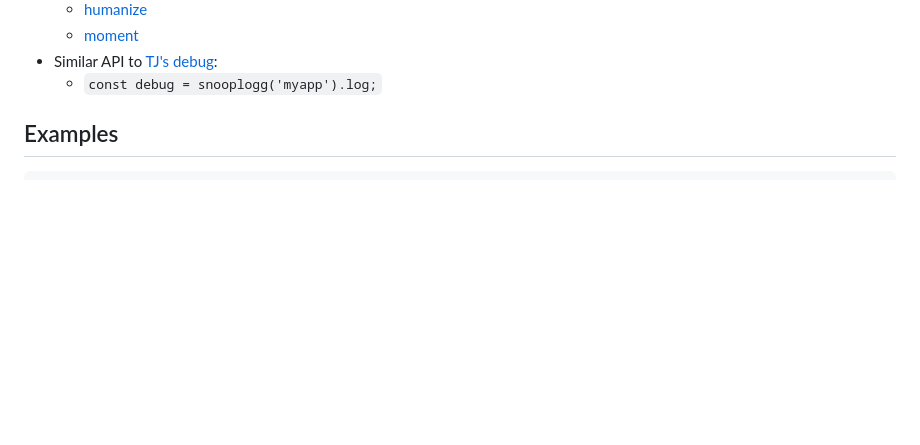
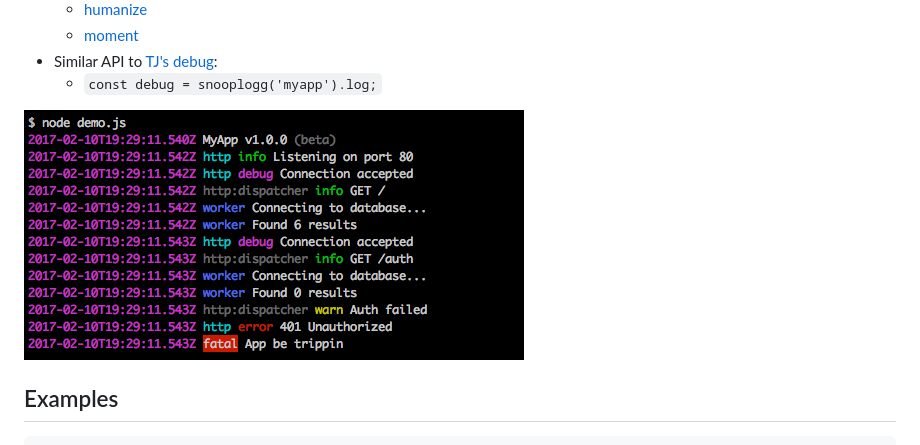
Before and after one commit to cb1kenobi/snooplogg, a Markdown page: README.md, the part around the change. Drawn GitHub-style; pictures changed too: demo/screenshot.png (added); blank space fills up the shorter version.

Commit message:
Added small demo and a screenshot.

```diff
--- a/README.md
+++ b/README.md
@@ -28,6 +28,8 @@ Laid back logging.
    * [moment](https://www.npmjs.com/package/moment)
  * Similar API to [TJ's debug](https://www.npmjs.com/package/debug):
    * `const debug = snooplogg('myapp').log;`
+
+![snooplogg](demo/screenshot.png)
 
 ## Examples
 
```
Also changed, not shown: 2 other files.
